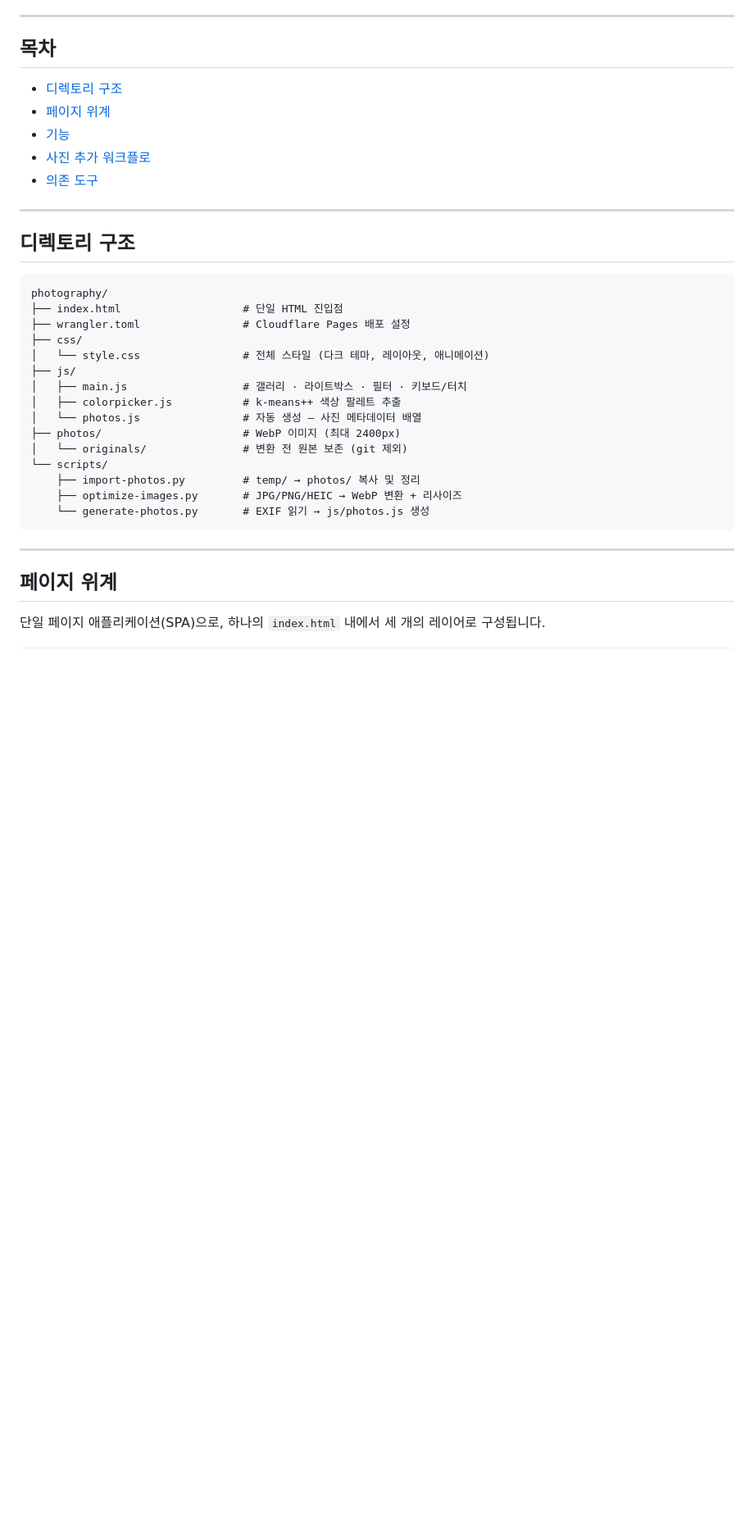
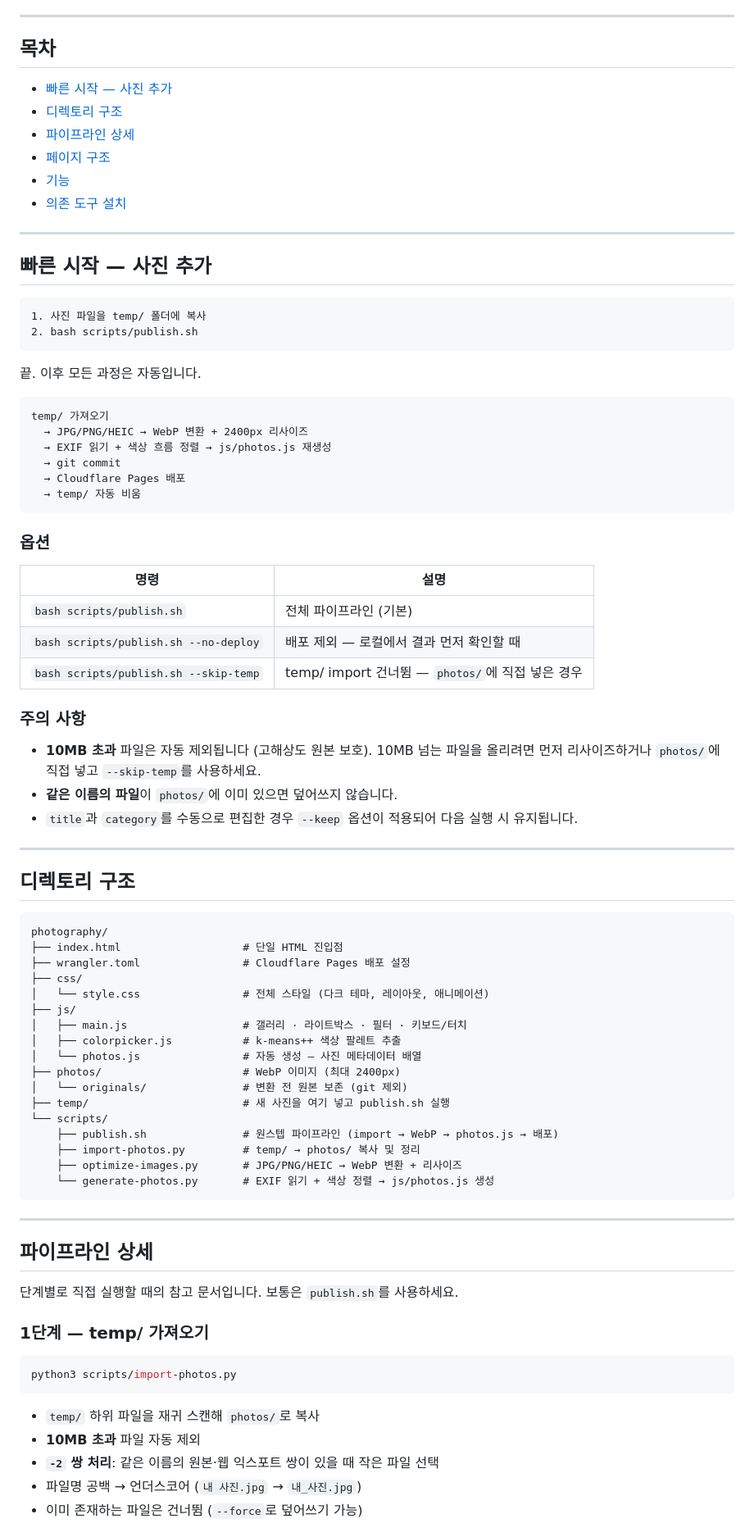
Before and after one commit to lemonardo1/photography, a Markdown page: README.md, the part around one of its changes. Shown at 82% size. Rendered like a GitHub page; blank space fills up the shorter version.

Commit message:
Improve README: clear quickstart and pipeline docs
Co-Authored-By: Claude Sonnet 4.6 <noreply@anthropic.com>

````diff
--- a/README.md
+++ b/README.md
@@ -9,11 +9,46 @@ Daeseong Kim의 개인 사진 갤러리. 바닐라 HTML/CSS/JS로 구현되어 C
 
 ## 목차
 
+- [빠른 시작 — 사진 추가](#빠른-시작--사진-추가)
 - [디렉토리 구조](#디렉토리-구조)
-- [페이지 위계](#페이지-위계)
+- [파이프라인 상세](#파이프라인-상세)
+- [페이지 구조](#페이지-구조)
 - [기능](#기능)
-- [사진 추가 워크플로](#사진-추가-워크플로)
-- [의존 도구](#의존-도구)
+- [의존 도구 설치](#의존-도구-설치)
+
+---
+
+## 빠른 시작 — 사진 추가
+
+```
+1. 사진 파일을 temp/ 폴더에 복사
+2. bash scripts/publish.sh
+```
+
+끝. 이후 모든 과정은 자동입니다.
+
+```
+temp/ 가져오기
+  → JPG/PNG/HEIC → WebP 변환 + 2400px 리사이즈
+  → EXIF 읽기 + 색상 흐름 정렬 → js/photos.js 재생성
+  → git commit
+  → Cloudflare Pages 배포
+  → temp/ 자동 비움
+```
+
+### 옵션
+
+| 명령 | 설명 |
+|------|------|
+| `bash scripts/publish.sh` | 전체 파이프라인 (기본) |
+| `bash scripts/publish.sh --no-deploy` | 배포 제외 — 로컬에서 결과 먼저 확인할 때 |
+| `bash scripts/publish.sh --skip-temp` | temp/ import 건너뜀 — `photos/`에 직접 넣은 경우 |
+
+### 주의 사항
+
+- **10MB 초과** 파일은 자동 제외됩니다 (고해상도 원본 보호). 10MB 넘는 파일을 올리려면 먼저 리사이즈하거나 `photos/`에 직접 넣고 `--skip-temp`를 사용하세요.
+- **같은 이름의 파일**이 `photos/`에 이미 있으면 덮어쓰지 않습니다.
+- `title`과 `category`를 수동으로 편집한 경우 `--keep` 옵션이 적용되어 다음 실행 시 유지됩니다.
 
 ---
 
@@ -31,14 +66,29 @@ photography/
 │   └── photos.js                # 자동 생성 — 사진 메타데이터 배열
 ├── photos/                      # WebP 이미지 (최대 2400px)
 │   └── originals/               # 변환 전 원본 보존 (git 제외)
+├── temp/                        # 새 사진을 여기 넣고 publish.sh 실행
 └── scripts/
+    ├── publish.sh               # 원스텝 파이프라인 (import → WebP → photos.js → 배포)
     ├── import-photos.py         # temp/ → photos/ 복사 및 정리
     ├── optimize-images.py       # JPG/PNG/HEIC → WebP 변환 + 리사이즈
-    └── generate-photos.py       # EXIF 읽기 → js/photos.js 생성
+    └── generate-photos.py       # EXIF 읽기 + 색상 정렬 → js/photos.js 생성
 ```
 
 ---
 
-## 페이지 위계
+## 파이프라인 상세
 
-단일 페이지 애플리케이션(SPA)으로, 하나의 `index.html` 내에서 세 개의 레이어로 구성됩니다.
+단계별로 직접 실행할 때의 참고 문서입니다. 보통은 `publish.sh`를 사용하세요.
+
+### 1단계 — temp/ 가져오기
+
+```bash
+python3 scripts/import-photos.py
+```
+
+- `temp/` 하위 파일을 재귀 스캔해 `photos/`로 복사
+- **10MB 초과** 파일 자동 제외
+- **`-2` 쌍 처리**: 같은 이름의 원본·웹 익스포트 쌍이 있을 때 작은 파일 선택
+- 파일명 공백 → 언더스코어 (`내 사진.jpg` → `내_사진.jpg`)
+- 이미 존재하는 파일은 건너뜀 (`--force`로 덮어쓰기 가능)
+
````
Also changed, not shown: other parts of README.md (+66 -115 lines).
